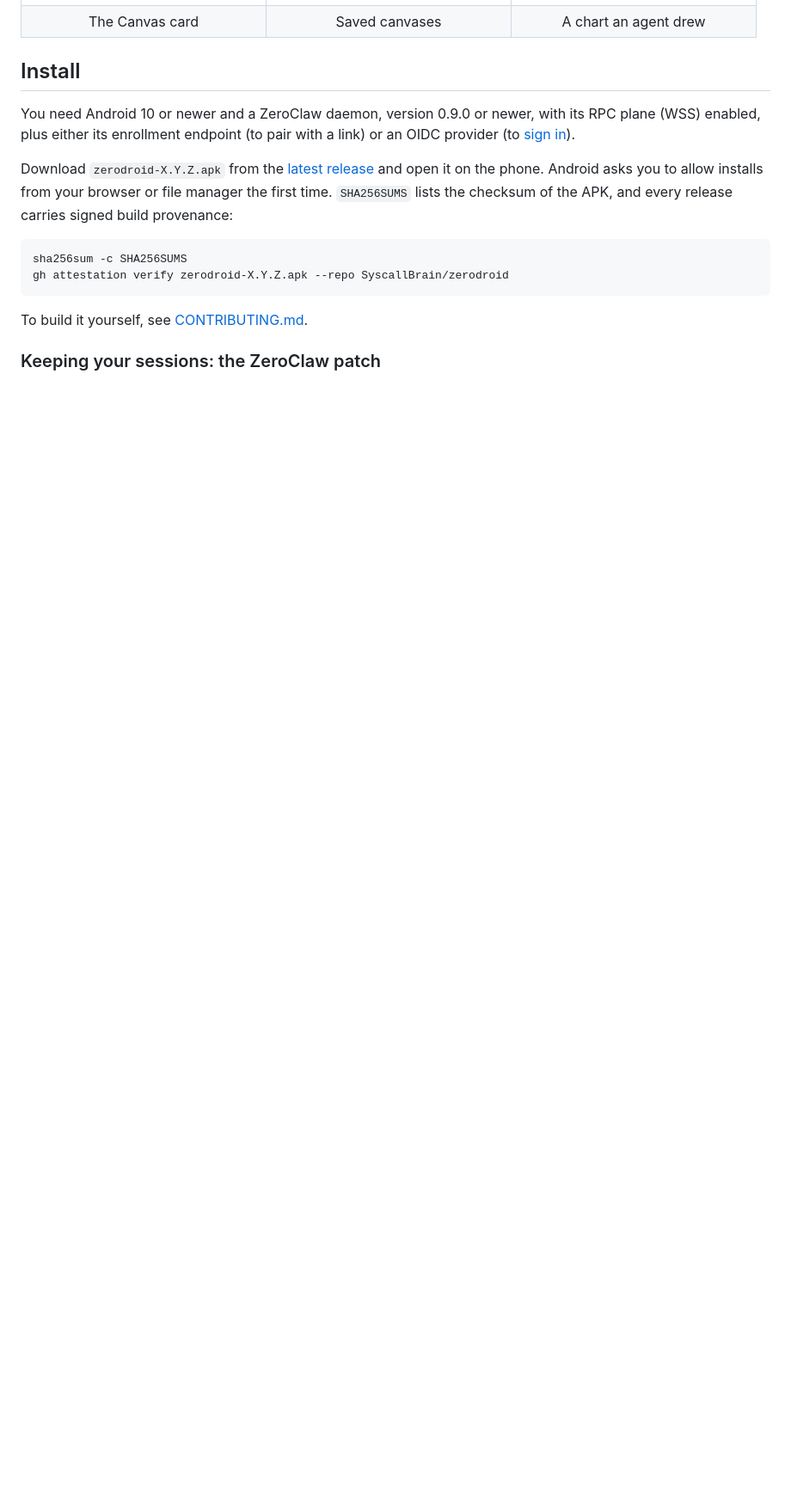
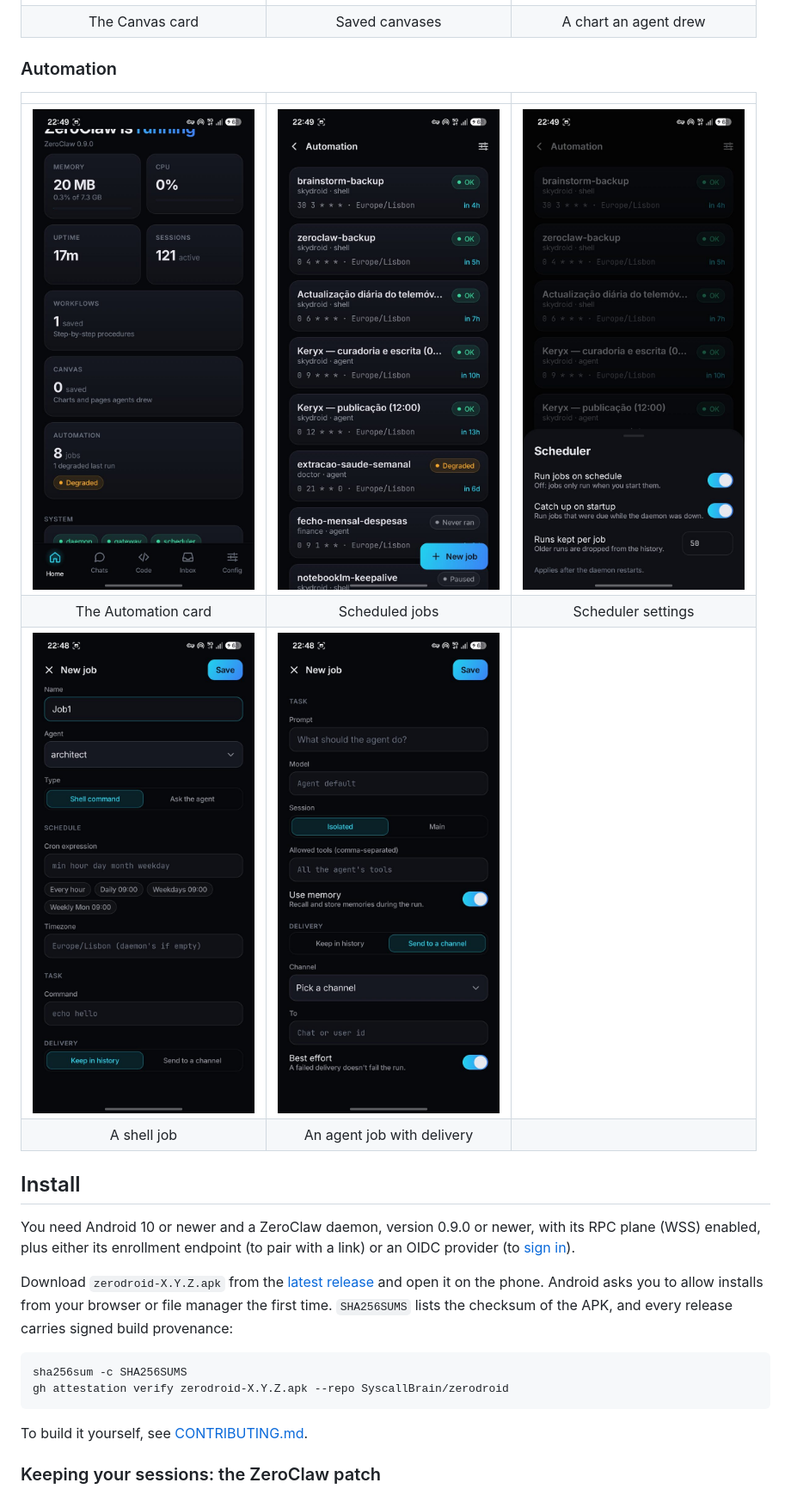
Before and after one commit to SyscallBrain/zerodroid, a Markdown page: README.md, the part around one of its changes. Shown at 86% size. Rendered like a GitHub page; pictures changed too: docs/screenshots/automation-agent-job.jpg (added), docs/screenshots/automation-home.jpg (added), docs/screenshots/automation-list.jpg (added); blank space fills up the shorter version.

Commit message:
docs(readme): Automation needs the cron patch, screenshots; release 0.9.0

```diff
--- a/README.md
+++ b/README.md
@@ -142,6 +142,15 @@ memory all stay on the daemon.
 | ![Home with the Canvas card showing four saved canvases](docs/screenshots/canvas-home.jpg) | ![The list of saved canvases with their type, frame count and agent](docs/screenshots/canvas-list.jpg) | ![A bar chart an agent drew, opened from the list](docs/screenshots/canvas-chart.jpg) |
 | The Canvas card | Saved canvases | A chart an agent drew |
 
+### Automation
+
+| | | |
+|:-:|:-:|:-:|
+| ![The Automation card on Home with eight jobs and one degraded run](docs/screenshots/automation-home.jpg) | ![The list of scheduled jobs with their agent, type, schedule, status and next run](docs/screenshots/automation-list.jpg) | ![The scheduler settings sheet](docs/screenshots/automation-scheduler.jpg) |
+| The Automation card | Scheduled jobs | Scheduler settings |
+| ![A new shell job with its name, agent, schedule and command](docs/screenshots/automation-shell-job.jpg) | ![A new agent job with its prompt, model, session, tools, memory and delivery to a channel](docs/screenshots/automation-agent-job.jpg) | |
+| A shell job | An agent job with delivery | |
+
 ## Install
 
 You need Android 10 or newer and a ZeroClaw daemon, version 0.9.0 or newer,
```
Also changed, not shown: other parts of README.md (+32 -16 lines), CHANGELOG.md (+18 -1 lines), 1 other file.
